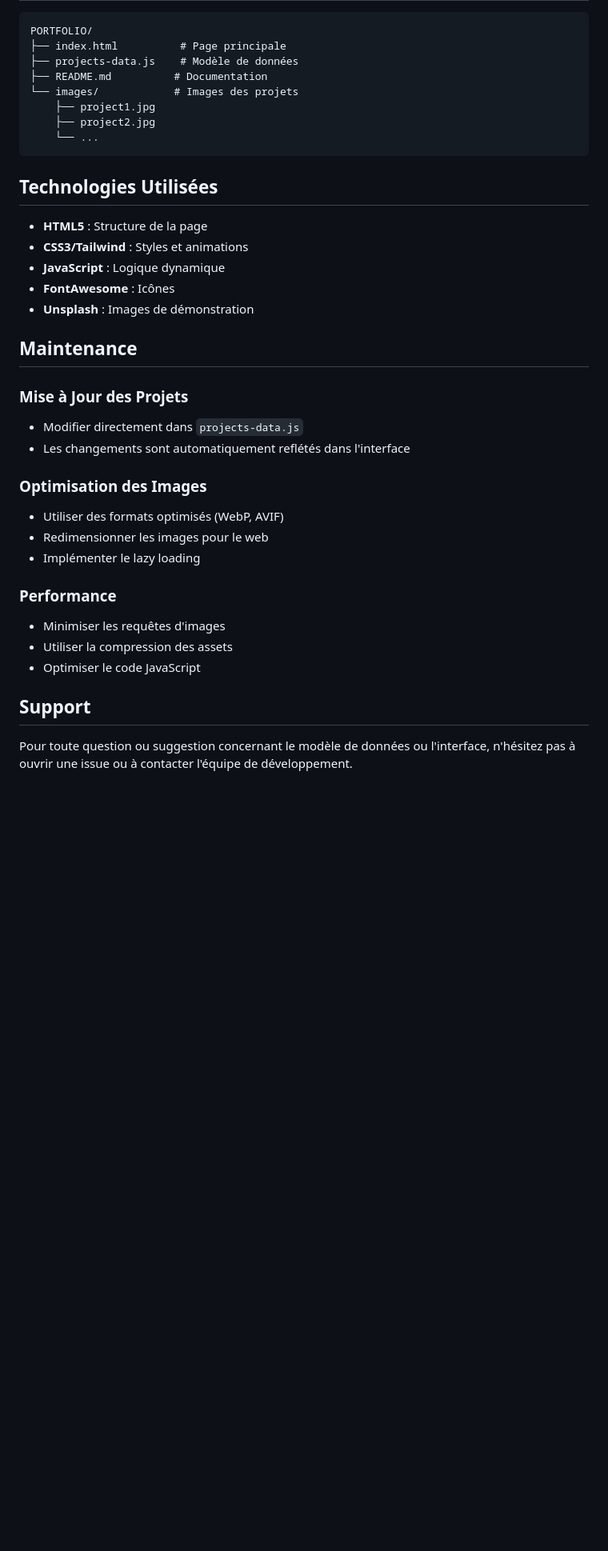
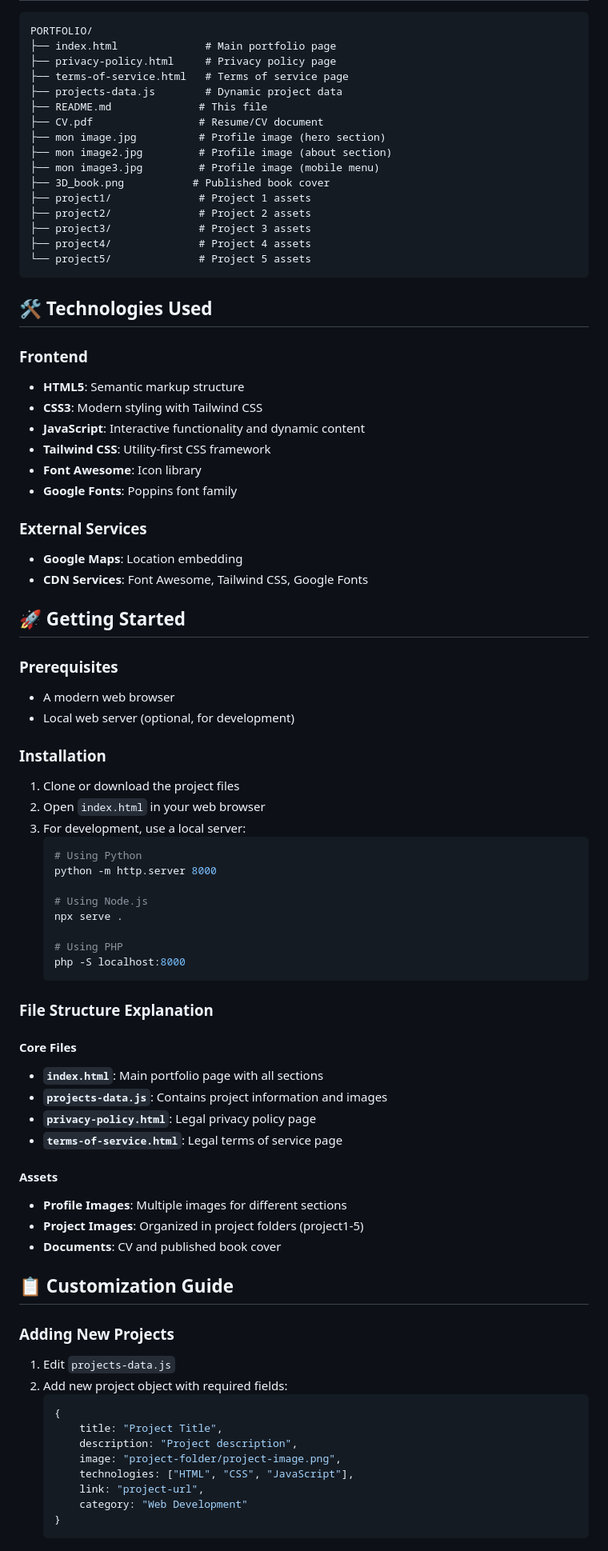
Before and after one commit to MOHSINEDAHNAOUI/mon-portfolio, a Markdown page: README.md, the part around one of its changes. Shown at 80% size. Drawn GitHub-style; blank space fills up the shorter version.

````diff
--- a/README.md
+++ b/README.md
@@ -151,39 +30,84 @@ Anime l'entrée des cartes de projets.
 
 ```
 PORTFOLIO/
-├── index.html          # Page principale
-├── projects-data.js    # Modèle de données
-├── README.md          # Documentation
-└── images/            # Images des projets
-    ├── project1.jpg
-    ├── project2.jpg
-    └── ...
+├── index.html              # Main portfolio page
+├── privacy-policy.html     # Privacy policy page
+├── terms-of-service.html   # Terms of service page
+├── projects-data.js        # Dynamic project data
+├── README.md              # This file
+├── CV.pdf                 # Resume/CV document
+├── mon image.jpg          # Profile image (hero section)
+├── mon image2.jpg         # Profile image (about section)
+├── mon image3.jpg         # Profile image (mobile menu)
+├── 3D_book.png           # Published book cover
+├── project1/              # Project 1 assets
+├── project2/              # Project 2 assets
+├── project3/              # Project 3 assets
+├── project4/              # Project 4 assets
+└── project5/              # Project 5 assets
 ```
 
-## Technologies Utilisées
+## 🛠️ Technologies Used
 
-- **HTML5** : Structure de la page
-- **CSS3/Tailwind** : Styles et animations
-- **JavaScript** : Logique dynamique
-- **FontAwesome** : Icônes
-- **Unsplash** : Images de démonstration
+### Frontend
+- **HTML5**: Semantic markup structure
+- **CSS3**: Modern styling with Tailwind CSS
+- **JavaScript**: Interactive functionality and dynamic content
+- **Tailwind CSS**: Utility-first CSS framework
+- **Font Awesome**: Icon library
+- **Google Fonts**: Poppins font family
 
-## Maintenance
+### External Services
+- **Google Maps**: Location embedding
+- **CDN Services**: Font Awesome, Tailwind CSS, Google Fonts
 
-### Mise à Jour des Projets
-- Modifier directement dans `projects-data.js`
-- Les changements sont automatiquement reflétés dans l'interface
+## 🚀 Getting Started
 
-### Optimisation des Images
-- Utiliser des formats optimisés (WebP, AVIF)
-- Redimensionner les images pour le web
-- Implémenter le lazy loading
+### Prerequisites
+- A modern web browser
+- Local web server (optional, for development)
 
-### Performance
-- Minimiser les requêtes d'images
-- Utiliser la compression des assets
-- Optimiser le code JavaScript
+### Installation
+1. Clone or download the project files
+2. Open `index.html` in your web browser
+3. For development, use a local server:
+   ```bash
+   # Using Python
+   python -m http.server 8000
 
-## Support
+   # Using Node.js
+   npx serve .
 
-Pour toute question ou suggestion concernant le modèle de données ou l'interface, n'hésitez pas à ouvrir une issue ou à contacter l'équipe de développement.
+   # Using PHP
+   php -S localhost:8000
+   ```
+
+### File Structure Explanation
+
+#### Core Files
+- **`index.html`**: Main portfolio page with all sections
+- **`projects-data.js`**: Contains project information and images
+- **`privacy-policy.html`**: Legal privacy policy page
+- **`terms-of-service.html`**: Legal terms of service page
+
+#### Assets
+- **Profile Images**: Multiple images for different sections
+- **Project Images**: Organized in project folders (project1-5)
+- **Documents**: CV and published book cover
+
+## 📋 Customization Guide
+
+### Adding New Projects
+1. Edit `projects-data.js`
+2. Add new project object with required fields:
+   ```javascript
+   {
+       title: "Project Title",
+       description: "Project description",
+       image: "project-folder/project-image.png",
+       technologies: ["HTML", "CSS", "JavaScript"],
+       link: "project-url",
+       category: "Web Development"
+   }
+   ```
+
````
Also changed, not shown: other parts of README.md (+133 -144 lines).
